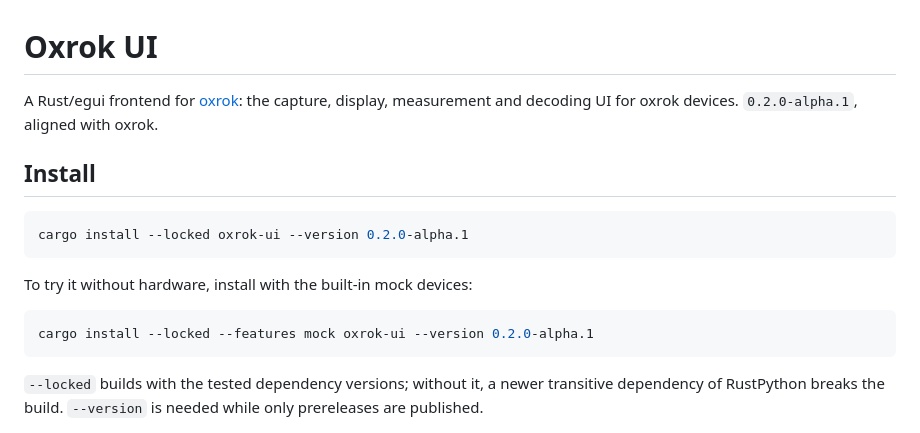
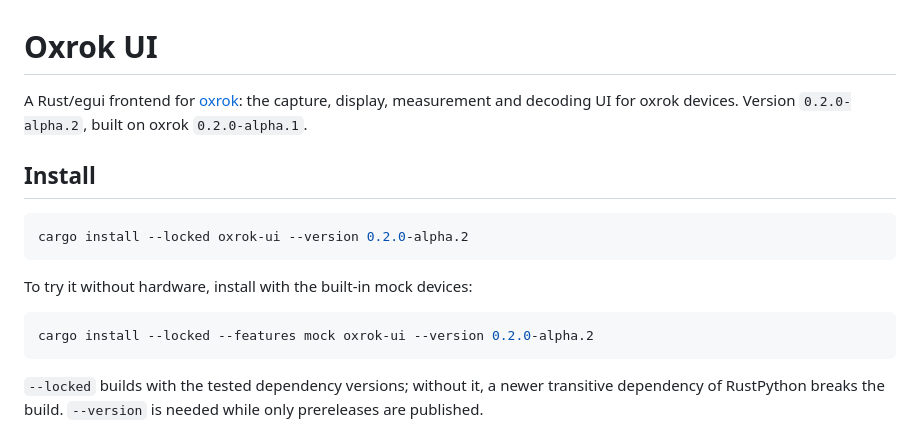
Before and after one commit to oxrok/oxrok-ui, a Markdown page: README.md, the part around the change. Rendered like a GitHub page.

Commit message:
Release 0.2.0-alpha.2
Ships the mock-feature fix: --features mock now has oxrok's full
decoder library (alpha.1 had only the three mock decoders). The version
moves past oxrok's 0.2.0-alpha.1, which it still depends on; the README
and the start-screen snapshots follow.

make check clean; make test 390 passed; make test-oxrok green.

````diff
--- a/README.md
+++ b/README.md
@@ -2,19 +2,19 @@
 
 A Rust/egui frontend for
 [oxrok](https://github.com/oxrok/oxrok): the capture, display,
-measurement and decoding UI for oxrok devices. `0.2.0-alpha.1`, aligned
-with oxrok.
+measurement and decoding UI for oxrok devices. Version `0.2.0-alpha.2`,
+built on oxrok `0.2.0-alpha.1`.
 
 ## Install
 
 ```sh
-cargo install --locked oxrok-ui --version 0.2.0-alpha.1
+cargo install --locked oxrok-ui --version 0.2.0-alpha.2
 ```
 
 To try it without hardware, install with the built-in mock devices:
 
 ```sh
-cargo install --locked --features mock oxrok-ui --version 0.2.0-alpha.1
+cargo install --locked --features mock oxrok-ui --version 0.2.0-alpha.2
 ```
 
 `--locked` builds with the tested dependency versions; without it, a
````
Also changed, not shown: docs/screenshots/start-screen.png, 5 other files.
